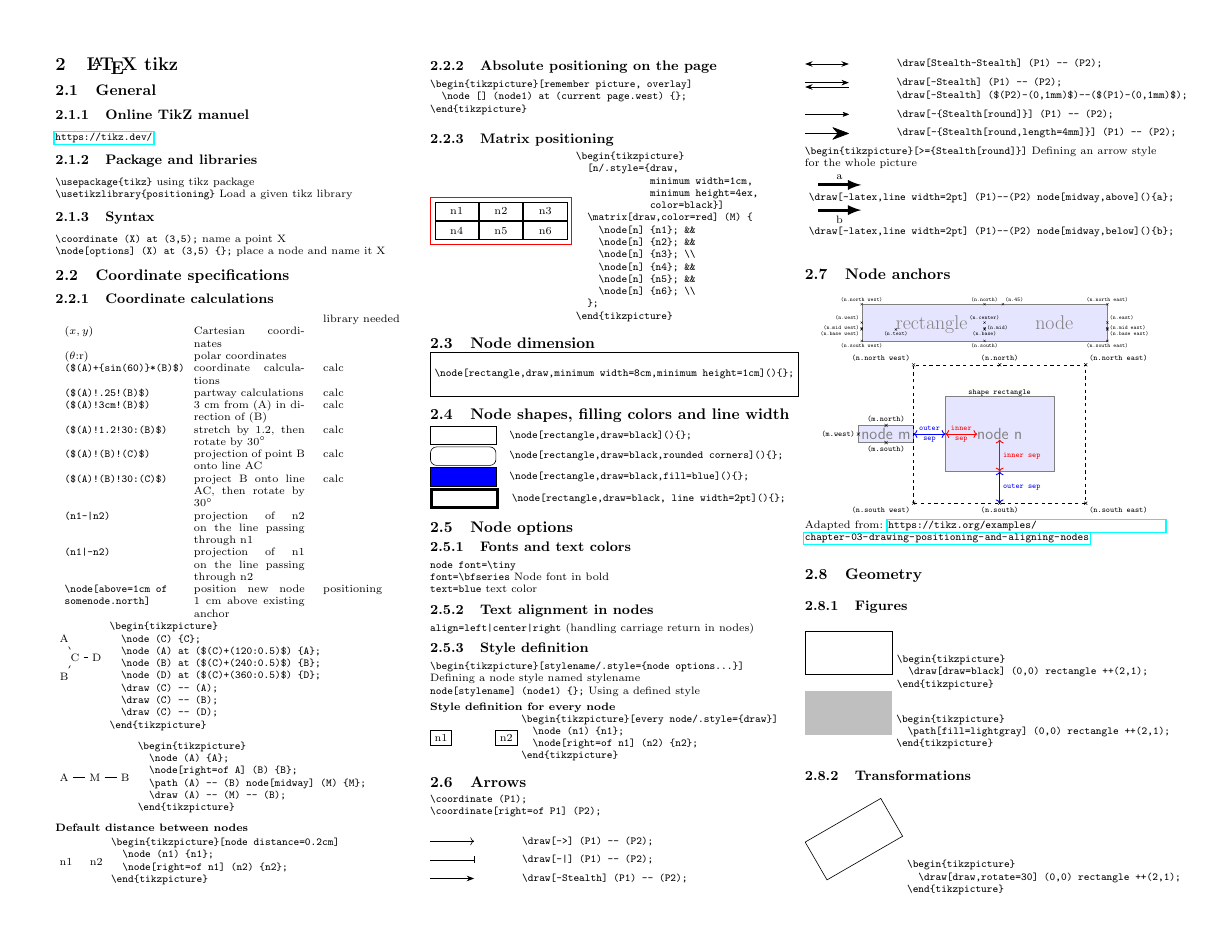
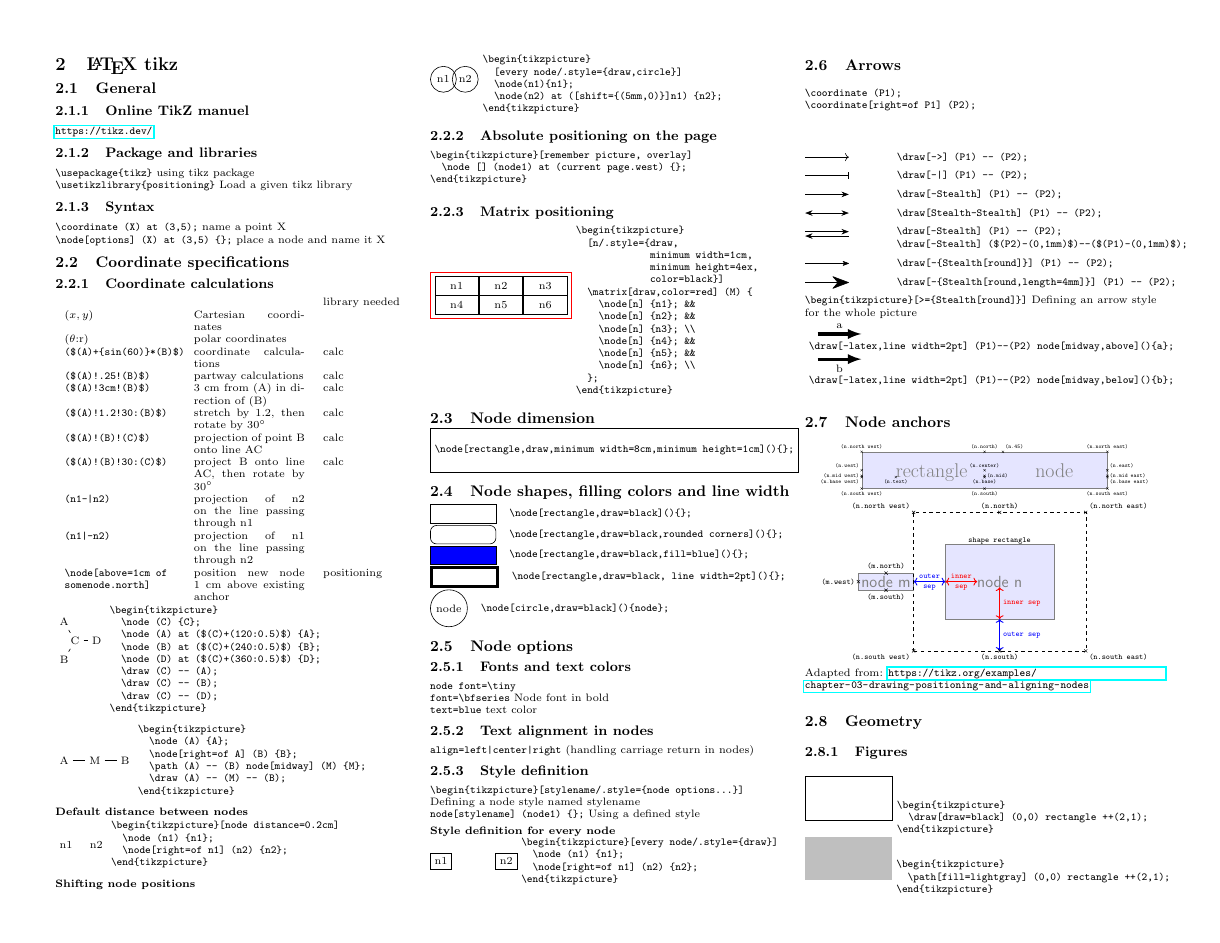
Before and after one commit to bougui505/cheatsheets, a LaTeX thesis (cheatsheet.tex, which reads latex/tikz.tex): page 4 of 8. Compiled offline with pdfLaTeX.

Commit message:
modified:   latex/tikz.tex

```diff
--- a/latex/tikz.tex
+++ b/latex/tikz.tex
@@ -76,7 +76,22 @@ $(x,y)$&Cartesian coordinates&\\
   \node[right=of n1] (n2) {n2};
 \end{tikzpicture}
   \end{verbatim}
-\end{minipage}
+\end{minipage}\\
+\textbf{Shifting node positions}\\
+\begin{tikzpicture}
+  [every node/.style={draw,circle}]
+  \node(n1){n1};
+  \node(n2) at ([shift={(5mm,0)}]n1) {n2};
+\end{tikzpicture}
+\begin{minipage}[c]{3cm}
+  \begin{verbatim}
+\begin{tikzpicture}
+  [every node/.style={draw,circle}]
+  \node(n1){n1};
+  \node(n2) at ([shift={(5mm,0)}]n1) {n2};
+\end{tikzpicture}
+  \end{verbatim}
+\end{minipage}\\
 
 \subsubsection{Absolute positioning on the page}
 \begin{verbatim}
@@ -137,6 +152,10 @@ $(x,y)$&Cartesian coordinates&\\
 \begin{tikzpicture}
   \node[rectangle,draw=black,minimum width=1.5cm, minimum height=4ex, line width=2pt] (rectangle) {};
   \node[right=0.2cm of rectangle]{\verb|\node[rectangle,draw=black, line width=2pt](){};|};
+\end{tikzpicture}
+\begin{tikzpicture}
+  \node[circle,draw=black] (circle) {node};
+  \node[right=0.2cm of circle]{\verb|\node[circle,draw=black](){node};|};
 \end{tikzpicture}
 
 \subsection{Node options}
```
